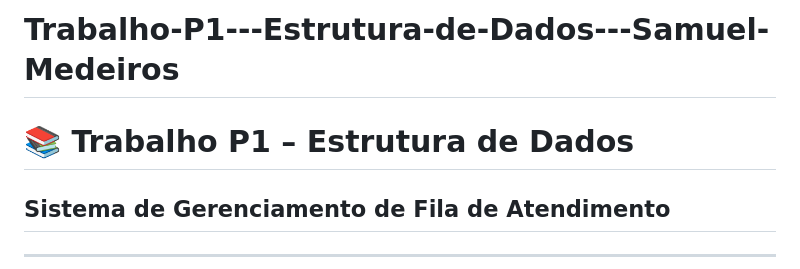
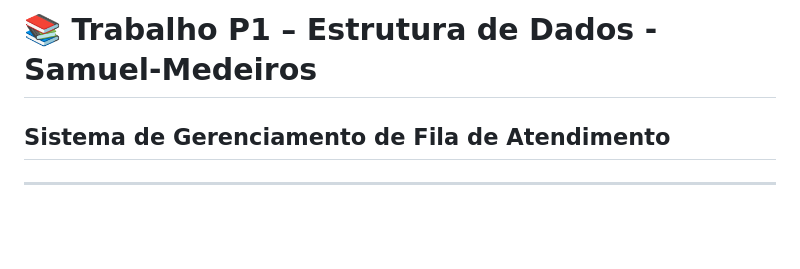
Before and after one commit to S4MUE11/Trabalho-P1---Estrutura-de-Dados---Samuel-Medeiros, a Markdown page: README.md, the part around the change. GitHub-like rendering; blank space fills up the shorter version.

```diff
--- a/README.md
+++ b/README.md
@@ -1,6 +1,5 @@
-# Trabalho-P1---Estrutura-de-Dados---Samuel-Medeiros
+# 📚 Trabalho P1 – Estrutura de Dados - Samuel-Medeiros
 
-# 📚 Trabalho P1 – Estrutura de Dados
 ## Sistema de Gerenciamento de Fila de Atendimento
 
 ---
```
